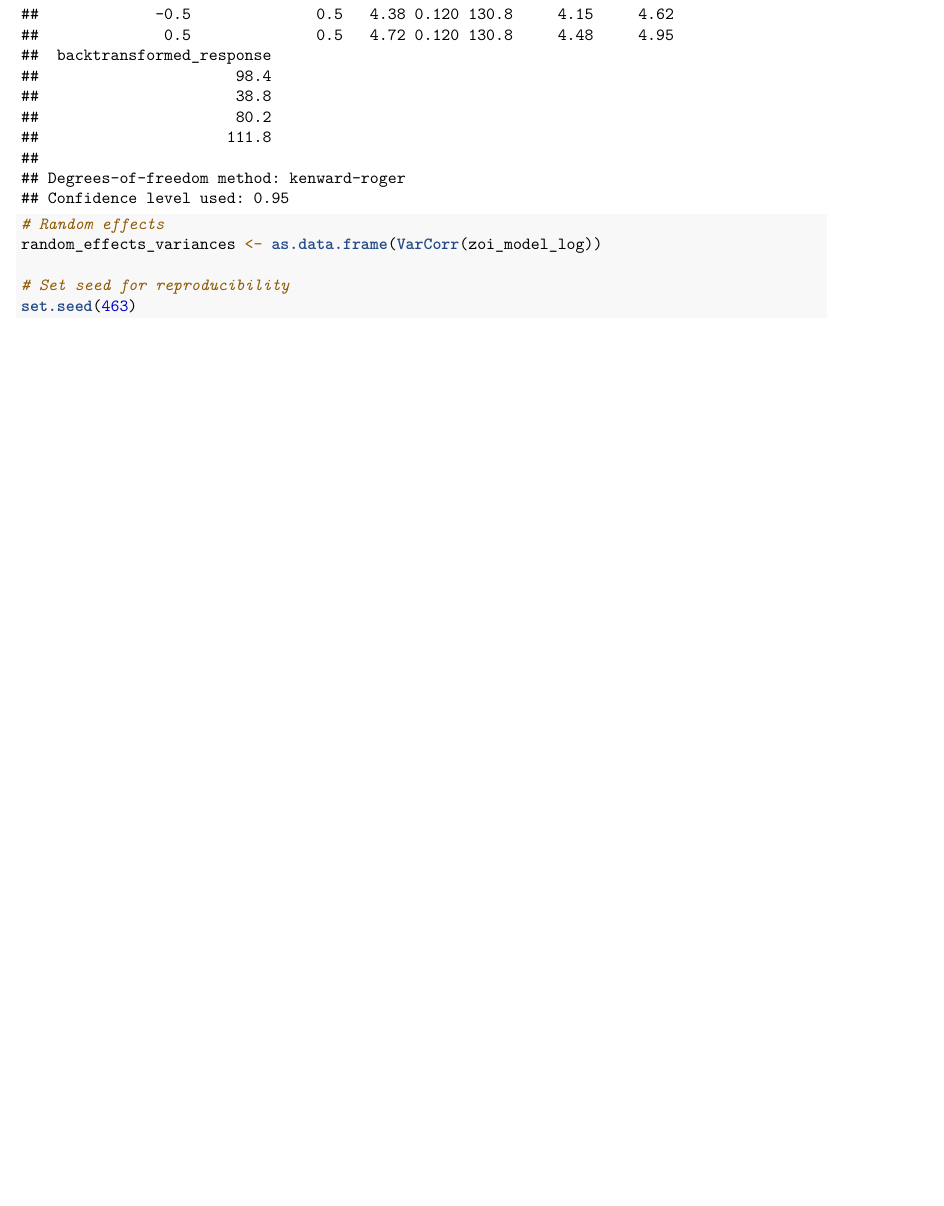
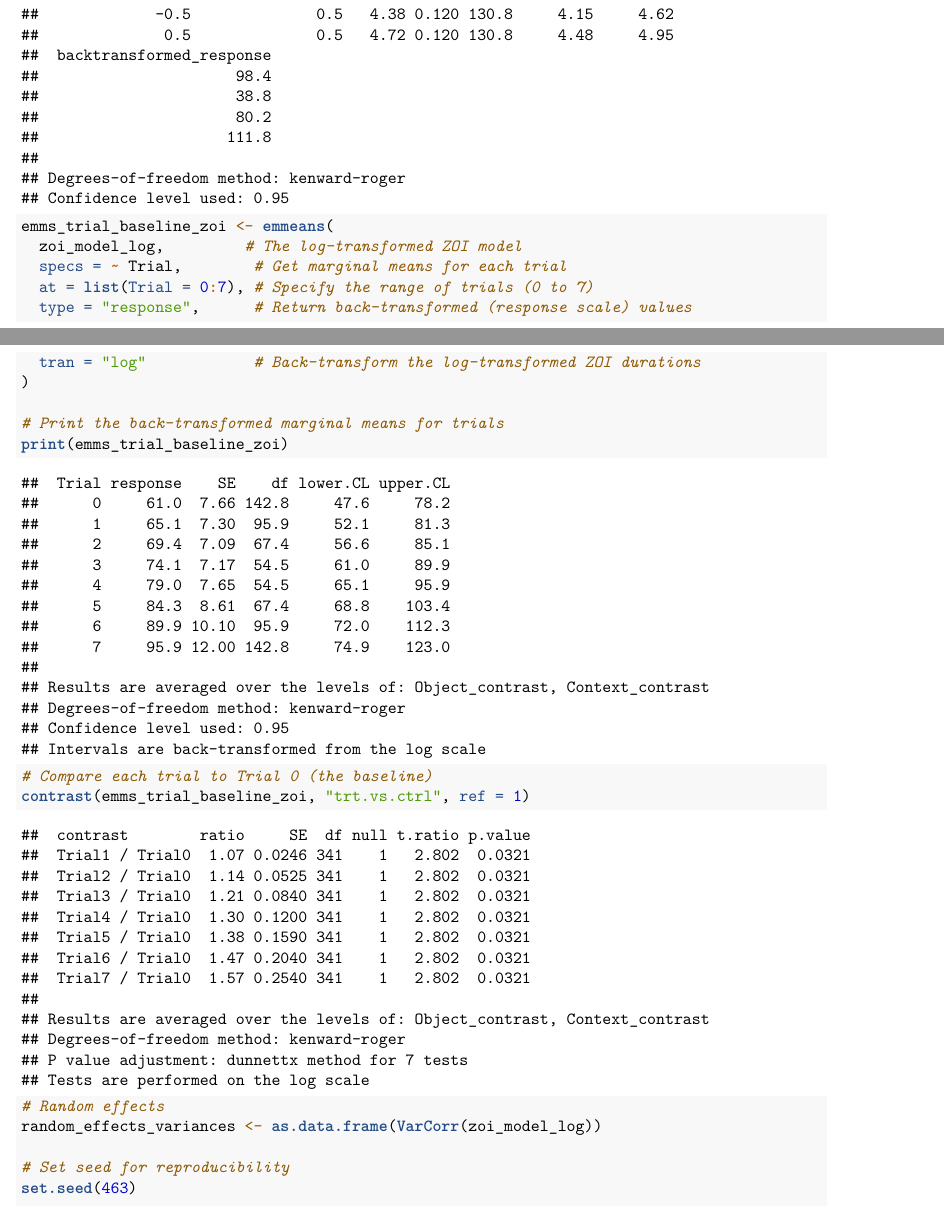
Before and after one commit to ReinoudAllaert/Neophobia_2024, an R Markdown document (analysis.Rmd): part of page 25 of 45 before the commit and two parts of pages 25 and 26 of 46 after it, the two joined at a grey line, cut so that both start at the same text, the shorter picture padded with empty space. Rendered offline with R 4.5, knitr and Pandoc, then LaTeX, with nearby package versions; both versions are drawn in the output format of the newer one; some code elsewhere in the file could not run offline.

Commit message:
add backtrnasfrom zoi

```diff
--- a/analysis.Rmd
+++ b/analysis.Rmd
@@ -1,6 +1,7 @@
 ---
 title: "Neophobia analysis"
 output:
+  pdf_document: default
   html_document:
     df_print: paged
 ---
@@ -542,6 +543,19 @@ predicted_zoi_interaction$backtransformed_response <- back_transform_log(predict
 # Print the back-transformed marginal means
 print(predicted_zoi_interaction)
 
+emms_trial_baseline_zoi <- emmeans(
+  zoi_model_log,         # The log-transformed ZOI model
+  specs = ~ Trial,        # Get marginal means for each trial
+  at = list(Trial = 0:7), # Specify the range of trials (0 to 7)
+  type = "response",      # Return back-transformed (response scale) values
+  tran = "log"            # Back-transform the log-transformed ZOI durations
+)
+
+# Print the back-transformed marginal means for trials
+print(emms_trial_baseline_zoi)
+# Compare each trial to Trial 0 (the baseline)
+contrast(emms_trial_baseline_zoi, "trt.vs.ctrl", ref = 1)
+
 # Random effects
 random_effects_variances <- as.data.frame(VarCorr(zoi_model_log))
 
```
